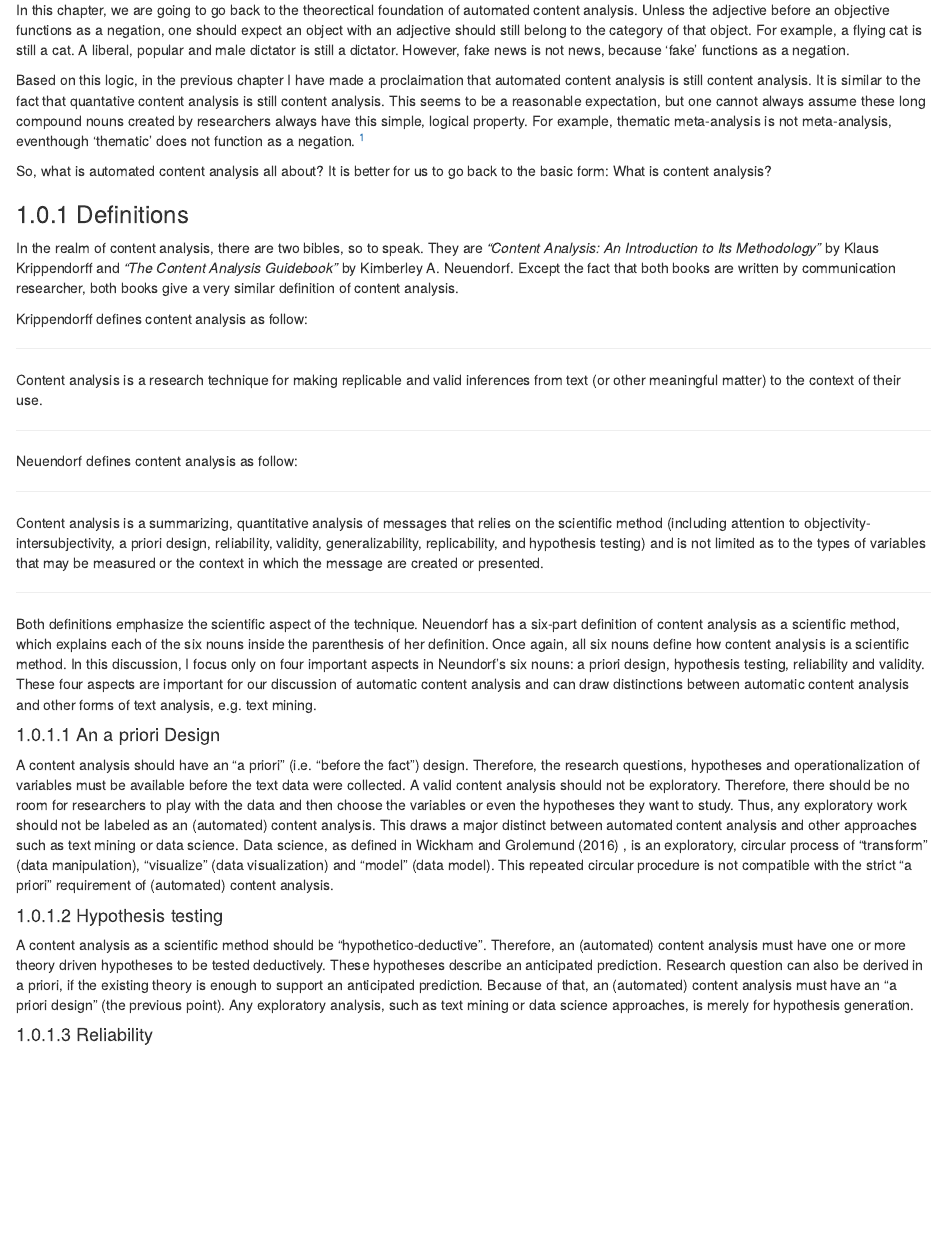
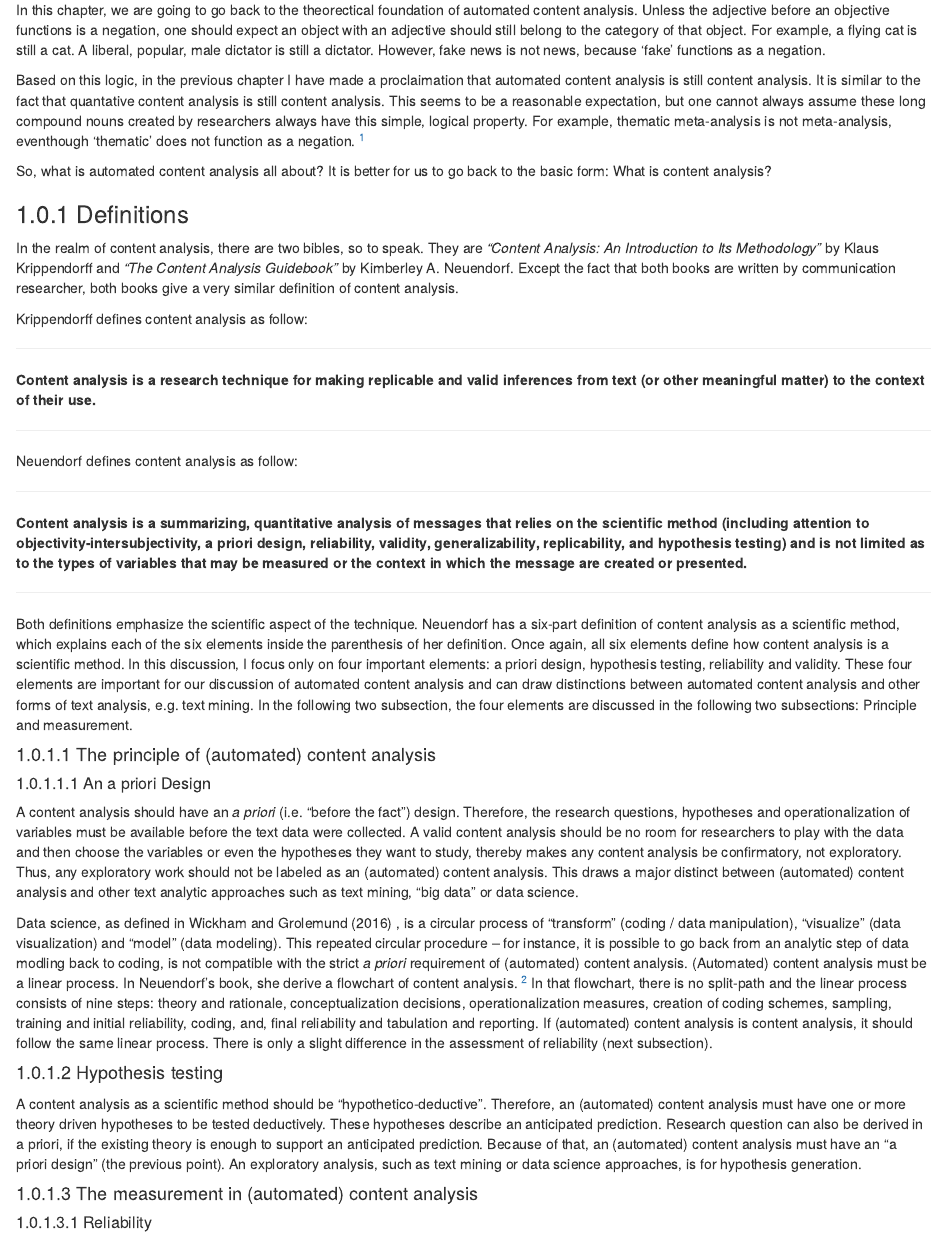
Before and after one commit to chainsawriot/automatedcontentanalysis, an R Markdown document (03-contentanalysis.rmd): the page in a window 1100 px wide, from 100 px down. Rendered offline with R 4.5, knitr and Pandoc, with nearby package versions; drawn as R Markdown's standard HTML page in place of the format the file asks for.

Commit message:
In the middle of working on the traditional Content analysis.

```diff
--- a/03-contentanalysis.rmd
+++ b/03-contentanalysis.rmd
@@ -2,7 +2,7 @@
 
 In the previous chapter, we have gone through together in a whole game approach a typical scenario of automated content analysis.
 
-In this chapter, we are going to go back to the theorectical foundation of automated content analysis. Unless the adjective before an objective functions as a negation, one should expect an object with an adjective should still belong to the category of that object. For example, a flying cat is still a cat. A liberal, popular and male dictator is still a dictator. However, fake news is not news, because 'fake' functions as a negation.
+In this chapter, we are going to go back to the theorectical foundation of automated content analysis. Unless the adjective before an objective functions is a negation, one should expect an object with an adjective should still belong to the category of that object. For example, a flying cat is still a cat. A liberal, popular, male dictator is still a dictator. However, fake news is not news, because 'fake' functions as a negation.
 
 Based on this logic, in the previous chapter I have made a proclaimation that automated content analysis is still content analysis. It is similar to the fact that quantative content analysis is still content analysis. This seems to be a reasonable expectation, but one cannot always assume these long compound nouns created by researchers always have this simple, logical property. For example, thematic meta-analysis is not meta-analysis, eventhough 'thematic' does not function as a negation. ^[The reason for it is that the term was incorrectly coined. The coining this term has not carefully considered the original definition of meta-analysis.]
 
@@ -16,7 +16,7 @@ Krippendorff defines content analysis as follow:
 
 ---
 
-Content analysis is a research technique for making replicable and valid inferences from text (or other meaningful matter) to the context of their use.
+**Content analysis is a research technique for making replicable and valid inferences from text (or other meaningful matter) to the context of their use.**
 
 ---
 
@@ -24,20 +24,28 @@ Neuendorf defines content analysis as follow:
 
 ---
 
-Content analysis is a summarizing, quantitative analysis of messages that relies on the scientific method (including attention to objectivity-intersubjectivity, a priori design, reliability, validity, generalizability, replicability, and hypothesis testing) and is not limited as to the types of variables that may be measured or the context in which the message are created or presented.
+**Content analysis is a summarizing, quantitative analysis of messages that relies on the scientific method (including attention to objectivity-intersubjectivity, a priori design, reliability, validity, generalizability, replicability, and hypothesis testing) and is not limited as to the types of variables that may be measured or the context in which the message are created or presented.**
 
 ---
 
-Both definitions emphasize the scientific aspect of the technique. Neuendorf has a six-part definition of content analysis as a scientific method, which explains each of the six nouns inside the parenthesis of her definition. Once again, all six nouns define how content analysis is a scientific method. In this discussion, I focus only on four important aspects in Neundorf's six nouns: a priori design, hypothesis testing, reliability and validity. These four aspects are important for our discussion of automatic content analysis and can draw distinctions between automatic content analysis and other forms of text analysis, e.g. text mining.
+Both definitions emphasize the scientific aspect of the technique. Neuendorf has a six-part definition of content analysis as a scientific method, which explains each of the six elements inside the parenthesis of her definition. Once again, all six elements define how content analysis is a scientific method. In this discussion, I focus only on four important elements: a priori design, hypothesis testing, reliability and validity. These four elements are important for our discussion of automated content analysis and can draw distinctions between automated content analysis and other forms of text analysis, e.g. text mining. In the following two subsection, the four elements are discussed in the following two subsections: Principle and measurement.
 
-#### An a priori Design
+#### The principle of (automated) content analysis
 
-A content analysis should have an "a priori" (i.e. "before the fact") design. Therefore, the research questions, hypotheses and operationalization of variables must be available before the text data were collected. A valid content analysis should not be exploratory. Therefore, there should be no room for researchers to play with the data and then choose the variables or even the hypotheses they want to study. Thus, any exploratory work should not be labeled as an (automated) content analysis. This draws a major distinct between automated content analysis and other approaches such as text mining or data science. Data science, as defined in @wickham2016 , is an exploratory, circular process of "transform" (data manipulation), "visualize" (data visualization) and "model" (data model). This repeated circular procedure is not compatible with the strict "a priori" requirement of (automated) content analysis.
+##### An a priori Design
+
+A content analysis should have an *a priori* (i.e. "before the fact") design. Therefore, the research questions, hypotheses and operationalization of variables must be available before the text data were collected. A valid content analysis should be no room for researchers to play with the data and then choose the variables or even the hypotheses they want to study, thereby makes any content analysis be confirmatory, not exploratory. Thus, any exploratory work should not be labeled as an (automated) content analysis. This draws a major distinct between (automated) content analysis and other text analytic approaches such as text mining, "big data" or data science.
+
+Data science, as defined in @wickham2016 , is a circular process of "transform" (coding / data manipulation), "visualize" (data visualization) and "model" (data modeling). This repeated circular procedure -- for instance, it is possible to go back from an analytic step of data modling back to coding, is not compatible with the strict *a priori* requirement of (automated) content analysis. (Automated) content analysis must be a linear process. In Neuendorf's book, she derive a flowchart of content analysis. ^[This flowchart is also [available online](https://academic.csuohio.edu/neuendorf_ka/content/flowchart.html)] In that flowchart, there is no split-path and the linear process consists of nine steps: theory and rationale, conceptualization decisions, operationalization measures, creation of coding schemes, sampling, training and initial reliability, coding, and, final reliability and tabulation and reporting. If (automated) content analysis is content analysis, it should follow the same linear process. There is only a slight difference in the assessment of reliability (next subsection).
+
+
 
 #### Hypothesis testing
 
-A content analysis as a scientific method should be "hypothetico-deductive". Therefore, an (automated) content analysis must have one or more theory driven hypotheses to be tested deductively. These hypotheses describe an anticipated prediction.  Research question can also be derived in a priori, if the existing theory is enough to support an anticipated prediction. Because of that, an (automated) content analysis must have an "a priori design" (the previous point). Any exploratory analysis, such as text mining or data science approaches, is merely for hypothesis generation.
+A content analysis as a scientific method should be "hypothetico-deductive". Therefore, an (automated) content analysis must have one or more theory driven hypotheses to be tested deductively. These hypotheses describe an anticipated prediction.  Research question can also be derived in a priori, if the existing theory is enough to support an anticipated prediction. Because of that, an (automated) content analysis must have an "a priori design" (the previous point). An exploratory analysis, such as text mining or data science approaches, is for hypothesis generation.
 
-#### Reliability
 
-#### Validity
+
+#### The measurement in (automated) content analysis
+
+##### Reliability
```
Also changed, not shown: docs/search_index.json, 03-contentanalysis.rmd (2 more changed lines), 8 other files.
